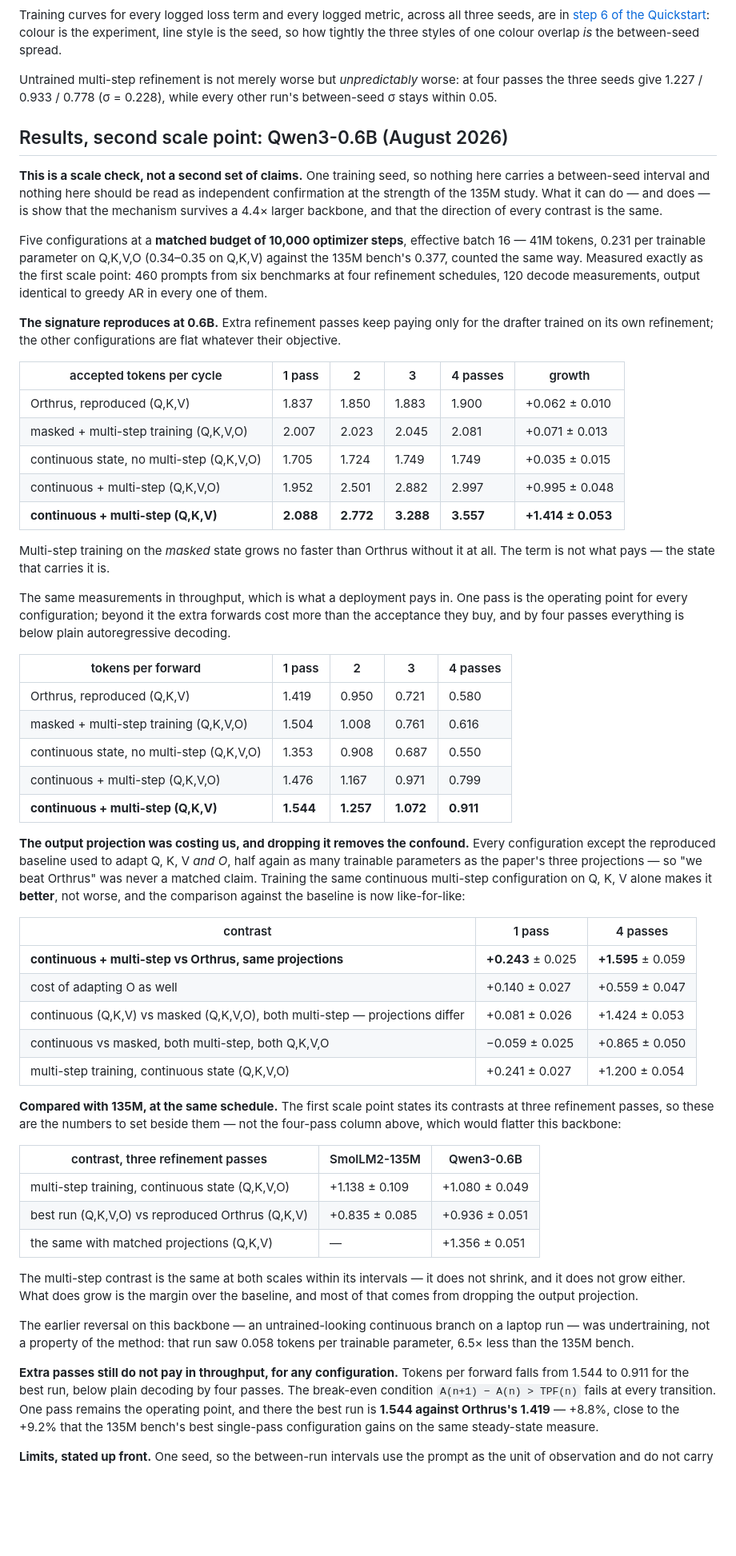
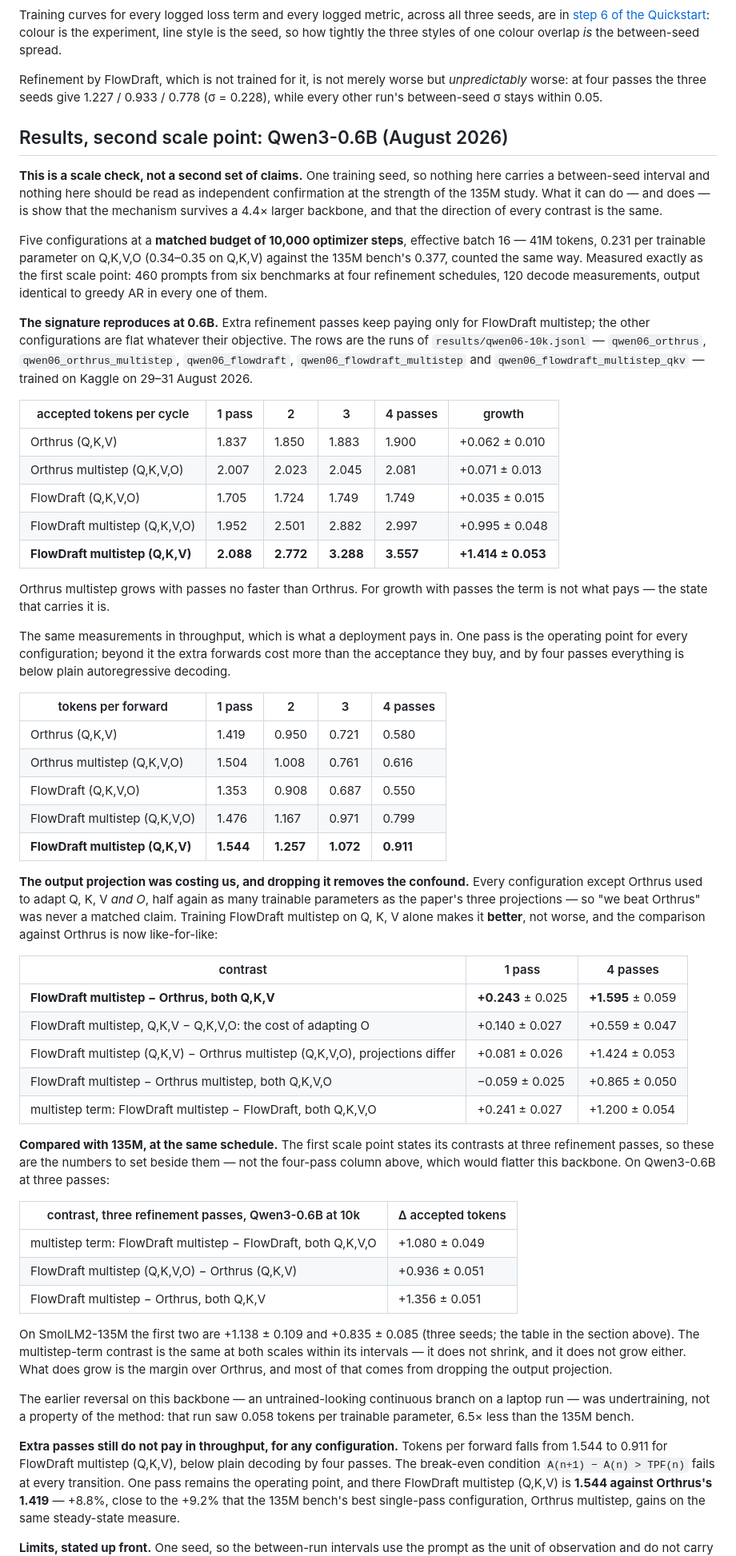
Before and after one commit to adelardw/FlowDraft, a Markdown page: README.md, the part around one of its changes. Shown at 80% size. Drawn GitHub-style; blank space fills up the shorter version.

```diff
--- a/README.md
+++ b/README.md
@@ -154,7 +156,7 @@ three seeds, are in [step 6 of the Quickstart](#6-training-curves-and-figures):
 colour is the experiment, line style is the seed, so how tightly the three
 styles of one colour overlap *is* the between-seed spread.
 
-Untrained multi-step refinement is not merely worse but *unpredictably* worse:
+Refinement by FlowDraft, which is not trained for it, is not merely worse but *unpredictably* worse:
 at four passes the three seeds give 1.227 / 0.933 / 0.778 (σ = 0.228), while
 every other run's between-seed σ stays within 0.05.
 
@@ -173,19 +175,21 @@ benchmarks at four refinement schedules, 120 decode measurements, output
 identical to greedy AR in every one of them.
 
 **The signature reproduces at 0.6B.** Extra refinement passes keep paying only
-for the drafter trained on its own refinement; the other configurations are flat
-whatever their objective.
+for FlowDraft multistep; the other configurations are flat whatever their
+objective. The rows are the runs of `results/qwen06-10k.jsonl` — `qwen06_orthrus`,
+`qwen06_orthrus_multistep`, `qwen06_flowdraft`, `qwen06_flowdraft_multistep` and
+`qwen06_flowdraft_multistep_qkv` — trained on Kaggle on 29–31 August 2026.
 
 | accepted tokens per cycle | 1 pass | 2 | 3 | 4 passes | growth |
 |---|---|---|---|---|---|
-| Orthrus, reproduced (Q,K,V) | 1.837 | 1.850 | 1.883 | 1.900 | +0.062 ± 0.010 |
-| masked + multi-step training (Q,K,V,O) | 2.007 | 2.023 | 2.045 | 2.081 | +0.071 ± 0.013 |
-| continuous state, no multi-step (Q,K,V,O) | 1.705 | 1.724 | 1.749 | 1.749 | +0.035 ± 0.015 |
-| continuous + multi-step (Q,K,V,O) | 1.952 | 2.501 | 2.882 | 2.997 | +0.995 ± 0.048 |
-| **continuous + multi-step (Q,K,V)** | **2.088** | **2.772** | **3.288** | **3.557** | **+1.414 ± 0.053** |
+| Orthrus (Q,K,V) | 1.837 | 1.850 | 1.883 | 1.900 | +0.062 ± 0.010 |
+| Orthrus multistep (Q,K,V,O) | 2.007 | 2.023 | 2.045 | 2.081 | +0.071 ± 0.013 |
+| FlowDraft (Q,K,V,O) | 1.705 | 1.724 | 1.749 | 1.749 | +0.035 ± 0.015 |
+| FlowDraft multistep (Q,K,V,O) | 1.952 | 2.501 | 2.882 | 2.997 | +0.995 ± 0.048 |
+| **FlowDraft multistep (Q,K,V)** | **2.088** | **2.772** | **3.288** | **3.557** | **+1.414 ± 0.053** |
 
-Multi-step training on the *masked* state grows no faster than Orthrus without
-it at all. The term is not what pays — the state that carries it is.
+Orthrus multistep grows with passes no faster than Orthrus. For growth with
+passes the term is not what pays — the state that carries it is.
 
 The same measurements in throughput, which is what a deployment pays in. One
 pass is the operating point for every configuration; beyond it the extra
@@ -194,53 +198,57 @@ is below plain autoregressive decoding.
 
 | tokens per forward | 1 pass | 2 | 3 | 4 passes |
 |---|---|---|---|---|
-| Orthrus, reproduced (Q,K,V) | 1.419 | 0.950 | 0.721 | 0.580 |
-| masked + multi-step training (Q,K,V,O) | 1.504 | 1.008 | 0.761 | 0.616 |
-| continuous state, no multi-step (Q,K,V,O) | 1.353 | 0.908 | 0.687 | 0.550 |
-| continuous + multi-step (Q,K,V,O) | 1.476 | 1.167 | 0.971 | 0.799 |
-| **continuous + multi-step (Q,K,V)** | **1.544** | **1.257** | **1.072** | **0.911** |
+| Orthrus (Q,K,V) | 1.419 | 0.950 | 0.721 | 0.580 |
+| Orthrus multistep (Q,K,V,O) | 1.504 | 1.008 | 0.761 | 0.616 |
+| FlowDraft (Q,K,V,O) | 1.353 | 0.908 | 0.687 | 0.550 |
+| FlowDraft multistep (Q,K,V,O) | 1.476 | 1.167 | 0.971 | 0.799 |
+| **FlowDraft multistep (Q,K,V)** | **1.544** | **1.257** | **1.072** | **0.911** |
 
 
 **The output projection was costing us, and dropping it removes the confound.**
-Every configuration except the reproduced baseline used to adapt Q, K, V *and
+Every configuration except Orthrus used to adapt Q, K, V *and
 O*, half again as many trainable parameters as the paper's three projections — so "we beat
-Orthrus" was never a matched claim. Training the same continuous multi-step
-configuration on Q, K, V alone makes it **better**, not worse, and the
-comparison against the baseline is now like-for-like:
+Orthrus" was never a matched claim. Training FlowDraft multistep
+on Q, K, V alone makes it **better**, not worse, and the
+comparison against Orthrus is now like-for-like:
 
 | contrast | 1 pass | 4 passes |
 |---|---|---|
-| **continuous + multi-step vs Orthrus, same projections** | **+0.243** ± 0.025 | **+1.595** ± 0.059 |
-| cost of adapting O as well | +0.140 ± 0.027 | +0.559 ± 0.047 |
-| continuous (Q,K,V) vs masked (Q,K,V,O), both multi-step — projections differ | +0.081 ± 0.026 | +1.424 ± 0.053 |
-| continuous vs masked, both multi-step, both Q,K,V,O | −0.059 ± 0.025 | +0.865 ± 0.050 |
-| multi-step training, continuous state (Q,K,V,O) | +0.241 ± 0.027 | +1.200 ± 0.054 |
+| **FlowDraft multistep − Orthrus, both Q,K,V** | **+0.243** ± 0.025 | **+1.595** ± 0.059 |
+| FlowDraft multistep, Q,K,V − Q,K,V,O: the cost of adapting O | +0.140 ± 0.027 | +0.559 ± 0.047 |
+| FlowDraft multistep (Q,K,V) − Orthrus multistep (Q,K,V,O), projections differ | +0.081 ± 0.026 | +1.424 ± 0.053 |
+| FlowDraft multistep − Orthrus multistep, both Q,K,V,O | −0.059 ± 0.025 | +0.865 ± 0.050 |
+| multistep term: FlowDraft multistep − FlowDraft, both Q,K,V,O | +0.241 ± 0.027 | +1.200 ± 0.054 |
 
 **Compared with 135M, at the same schedule.** The first scale point states its
 contrasts at three refinement passes, so these are the numbers to set beside
-them — not the four-pass column above, which would flatter this backbone:
+them — not the four-pass column above, which would flatter this backbone.
+On Qwen3-0.6B at three passes:
 
-| contrast, three refinement passes | SmolLM2-135M | Qwen3-0.6B |
-|---|---|---|
-| multi-step training, continuous state (Q,K,V,O) | +1.138 ± 0.109 | +1.080 ± 0.049 |
-| best run (Q,K,V,O) vs reproduced Orthrus (Q,K,V) | +0.835 ± 0.085 | +0.936 ± 0.051 |
-| the same with matched projections (Q,K,V) | — | +1.356 ± 0.051 |
+| contrast, three refinement passes, Qwen3-0.6B at 10k | Δ accepted tokens |
+|---|---|
+| multistep term: FlowDraft multistep − FlowDraft, both Q,K,V,O | +1.080 ± 0.049 |
+| FlowDraft multistep (Q,K,V,O) − Orthrus (Q,K,V) | +0.936 ± 0.051 |
+| FlowDraft multistep − Orthrus, both Q,K,V | +1.356 ± 0.051 |
 
-The multi-step contrast is the same at both scales within its intervals — it
-does not shrink, and it does not grow either. What does grow is the margin over
-the baseline, and most of that comes from dropping the output projection.
+On SmolLM2-135M the first two are +1.138 ± 0.109 and +0.835 ± 0.085 (three seeds;
+the table in the section above). The multistep-term contrast is the same at both
+scales within its intervals — it does not shrink, and it does not grow either.
+What does grow is the margin over Orthrus, and most of that comes from dropping
+the output projection.
 
 The earlier reversal on this backbone — an untrained-looking continuous branch
 on a laptop run — was undertraining, not a property of the method: that run saw
 0.058 tokens per trainable parameter, 6.5× less than the 135M bench.
 
 **Extra passes still do not pay in throughput, for any configuration.** Tokens
-per forward falls from 1.544 to 0.911 for the best run, below plain decoding by
-four passes.
+per forward falls from 1.544 to 0.911 for FlowDraft multistep (Q,K,V), below
+plain decoding by four passes.
 The break-even condition `A(n+1) − A(n) > TPF(n)` fails at every transition. One
-pass remains the operating point, and there the best run is **1.544 against
-Orthrus's 1.419** — +8.8%, close to the +9.2% that the 135M bench's best
-single-pass configuration gains on the same steady-state measure.
+pass remains the operating point, and there FlowDraft multistep (Q,K,V) is
+**1.544 against Orthrus's 1.419** — +8.8%, close to the +9.2% that the 135M
+bench's best single-pass configuration, Orthrus multistep, gains on the same
+steady-state measure.
 
 **Limits, stated up front.** One seed, so the between-run intervals use the
 prompt as the unit of observation and do not carry between-seed spread; the
```
Also changed, not shown: other parts of README.md (+78 -76 lines).
